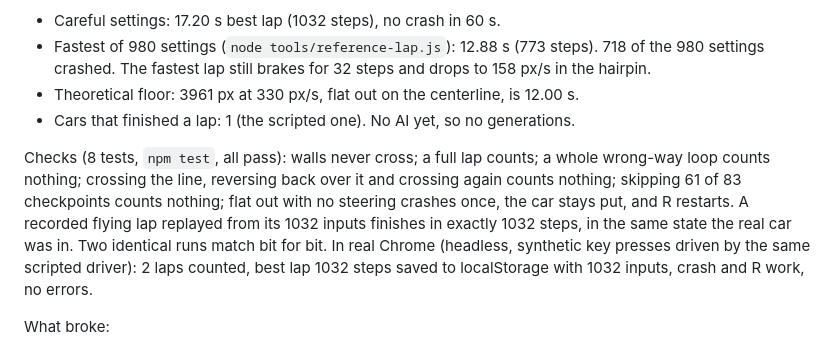
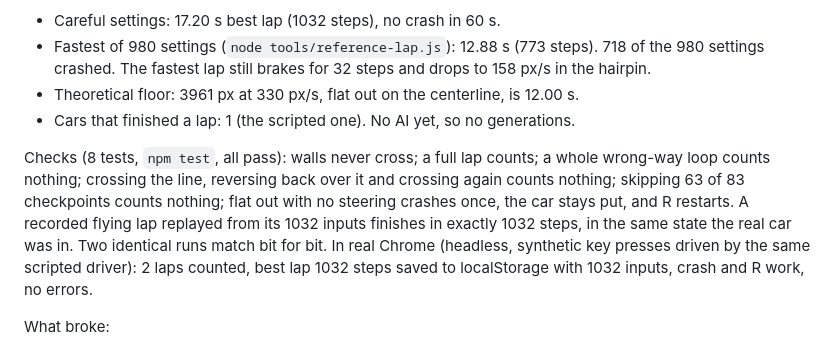
Before and after one commit to codemaskdev/bug-driver, a Markdown page: DEVLOG.md, the part around the change. Rendered like a GitHub page.

Commit message:
docs: devlog correction, the shortcut test skips 63 checkpoints, not 61
Co-Authored-By: Claude Opus 5.5 (1M context) <noreply@anthropic.com>
Claude-Session: https://claude.ai/code/session_014aehVY5rALj7PGos2YkPgK

```diff
--- a/DEVLOG.md
+++ b/DEVLOG.md
@@ -14,7 +14,7 @@ Real numbers, from a scripted driver (it follows the centerline and slows for cu
 - Theoretical floor: 3961 px at 330 px/s, flat out on the centerline, is 12.00 s.
 - Cars that finished a lap: 1 (the scripted one). No AI yet, so no generations.
 
-Checks (8 tests, `npm test`, all pass): walls never cross; a full lap counts; a whole wrong-way loop counts nothing; crossing the line, reversing back over it and crossing again counts nothing; skipping 61 of 83 checkpoints counts nothing; flat out with no steering crashes once, the car stays put, and R restarts. A recorded flying lap replayed from its 1032 inputs finishes in exactly 1032 steps, in the same state the real car was in. Two identical runs match bit for bit.
+Checks (8 tests, `npm test`, all pass): walls never cross; a full lap counts; a whole wrong-way loop counts nothing; crossing the line, reversing back over it and crossing again counts nothing; skipping 63 of 83 checkpoints counts nothing; flat out with no steering crashes once, the car stays put, and R restarts. A recorded flying lap replayed from its 1032 inputs finishes in exactly 1032 steps, in the same state the real car was in. Two identical runs match bit for bit.
 In real Chrome (headless, synthetic key presses driven by the same scripted driver): 2 laps counted, best lap 1032 steps saved to localStorage with 1032 inputs, crash and R work, no errors.
 
 What broke:
```
